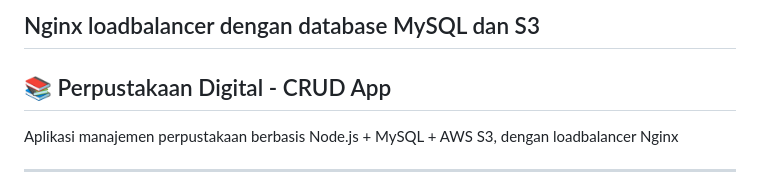
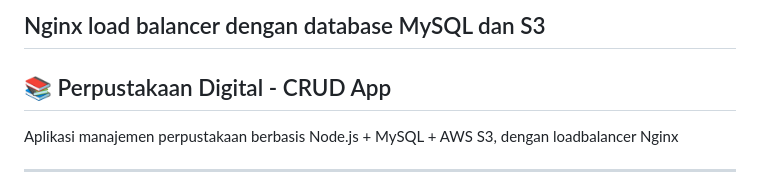
Before and after one commit to Aseppclwk/nginx-mysql, a Markdown page: README.md, the part around the change. Rendered like a GitHub page.

```diff
--- a/README.md
+++ b/README.md
@@ -1,4 +1,4 @@
-## Nginx loadbalancer dengan database MySQL dan S3
+## Nginx load balancer dengan database MySQL dan S3
 ## 📚 Perpustakaan Digital - CRUD App
 
 Aplikasi manajemen perpustakaan berbasis Node.js + MySQL + AWS S3, dengan loadbalancer Nginx
```
